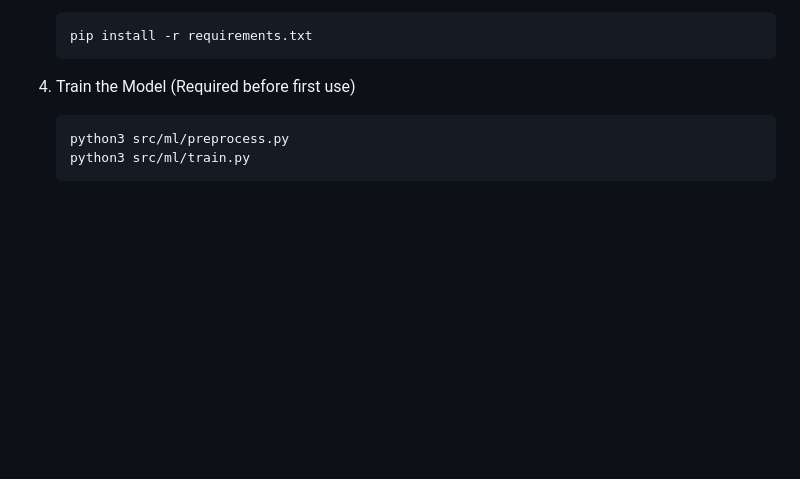
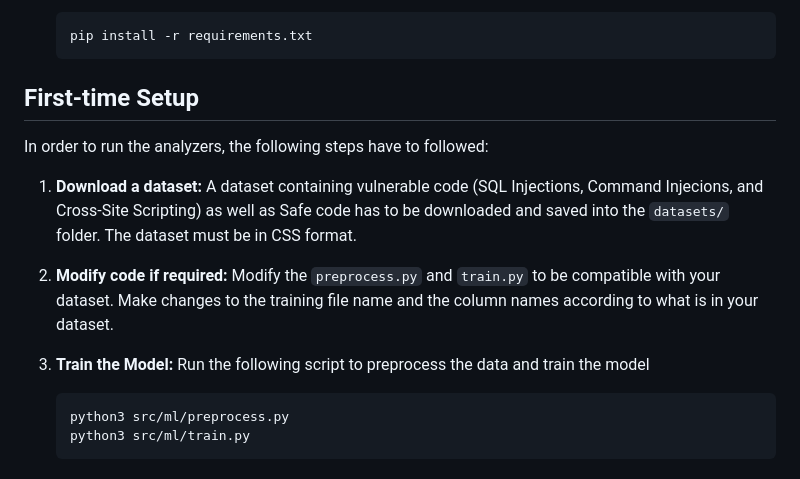
Before and after one commit to Himanshu-Sharma418/AI-Powered-Secure-Lexical-Analyzer, a Markdown page: README.md, the part around the change. Drawn GitHub-style; blank space fills up the shorter version.

Commit message:
Added first time setup instructions to README

````diff
--- a/README.md
+++ b/README.md
@@ -53,7 +53,14 @@ The system operates in a three-stage pipeline:
    pip install -r requirements.txt
    ```
 
-4. Train the Model (Required before first use)
+## First-time Setup
+In order to run the analyzers, the following steps have to followed:
+
+1. **Download a dataset:** A dataset containing vulnerable code (SQL Injections, Command Injecions, and Cross-Site Scripting) as well as Safe code has to be downloaded and saved into the `datasets/` folder. The dataset must be in CSS format.
+
+2. **Modify code if required:** Modify the `preprocess.py` and `train.py` to be compatible with your dataset. Make changes to the training file name and the column names according to what is in your dataset.
+
+3. **Train the Model:** Run the following script to preprocess the data and train the model
    ```bash
    python3 src/ml/preprocess.py
    python3 src/ml/train.py
````
